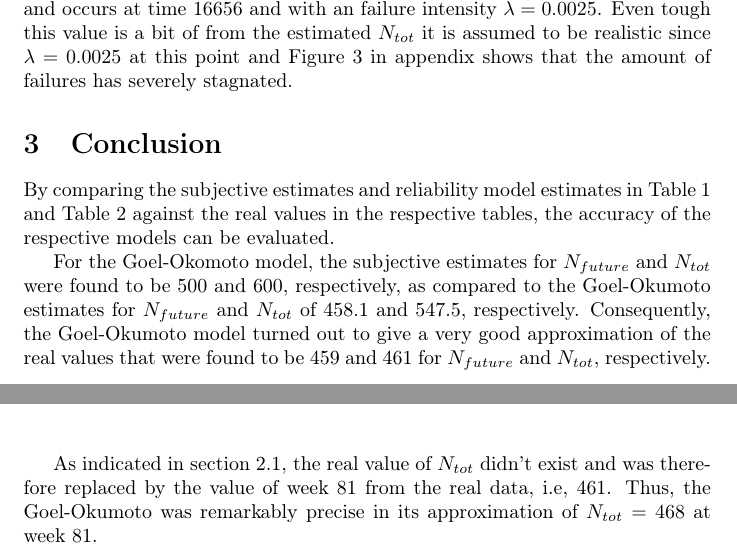
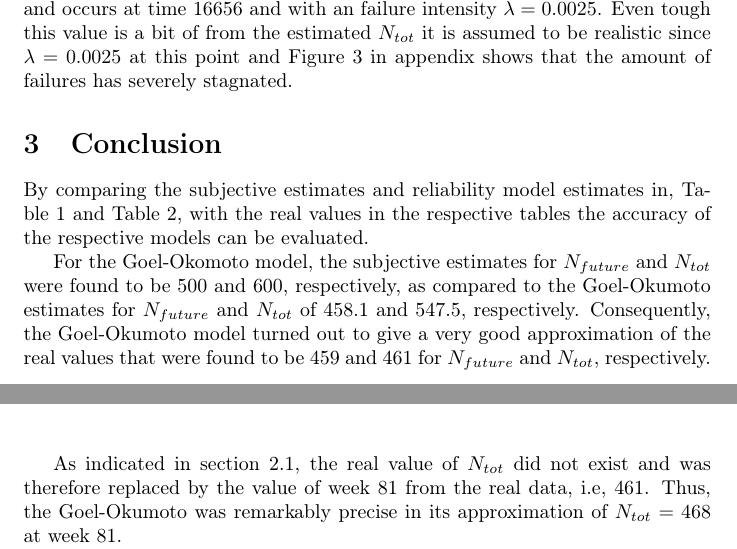
Before and after one commit to johhal/ETS200-Laborationer, a LaTeX document (Laboration 4/ETS200 Lab4.tex, which reads Laboration 4/conclusion.tex): two parts of pages 4 and 5 of 8, joined at a grey line, cut so that both start at the same text. Compiled offline with pdfLaTeX.

Commit message:
korrigerat i conclusion

```diff
--- a/Laboration 4/conclusion.tex
+++ b/Laboration 4/conclusion.tex
@@ -1,8 +1,8 @@
-By comparing the subjective estimates and reliability model estimates in Table~\ref{goelokumototable} and Table~\ref{jelinskimorandatable} against the real values in the respective tables, the accuracy of the respective models can be evaluated.
+By comparing the subjective estimates and reliability model estimates in, Table~\ref{goelokumototable} and Table~\ref{jelinskimorandatable}, with the real values in the respective tables the accuracy of the respective models can be evaluated.
 
 For the Goel-Okomoto model, the subjective estimates for $N_{future}$ and $N_{tot}$ were found to be 500 and 600, respectively, as compared to the Goel-Okumoto estimates for $N_{future}$ and $N_{tot}$ of 458.1 and 547.5, respectively. Consequently, the Goel-Okumoto model turned out to give a very good approximation of the real values that were found to be 459 and 461 for $N_{future}$ and $N_{tot}$, respectively.
 
-As indicated in section~\ref{realdatago}, the real value of $N_{tot}$ didn't exist and was therefore replaced by the value of week 81 from the real data, i.e, 461. Thus, the Goel-Okumoto was remarkably precise in its approximation of $N_{tot}=468$ at week 81.
+As indicated in section~\ref{realdatago}, the real value of $N_{tot}$ did not exist and was therefore replaced by the value of week 81 from the real data, i.e, 461. Thus, the Goel-Okumoto was remarkably precise in its approximation of $N_{tot}=468$ at week 81.
 
 For the Jelinski-Moranda model, the subjective estimates for $N_{future}$ and $N_{tot}$ were found to be 230 and 500, respectively. As noted in section~\ref{jmestimation}, the value of $N_{future}$ could not be found due to the model only estimating failure intensity. Hence, only the estimate of $N_{tot}$ was found to be 226,5. When comparing these estimates against the real values of $N_{future}$ and $N_{tot}$, i.e, 200 and 207 respectively, the Jelinski-Moranda turned out to give a quite good approximation of $N_{tot}$, compared to the subjective estimate of the same value, while the subjective estimation of the $N_{future}$ actually was a pretty good guess.
 
```
